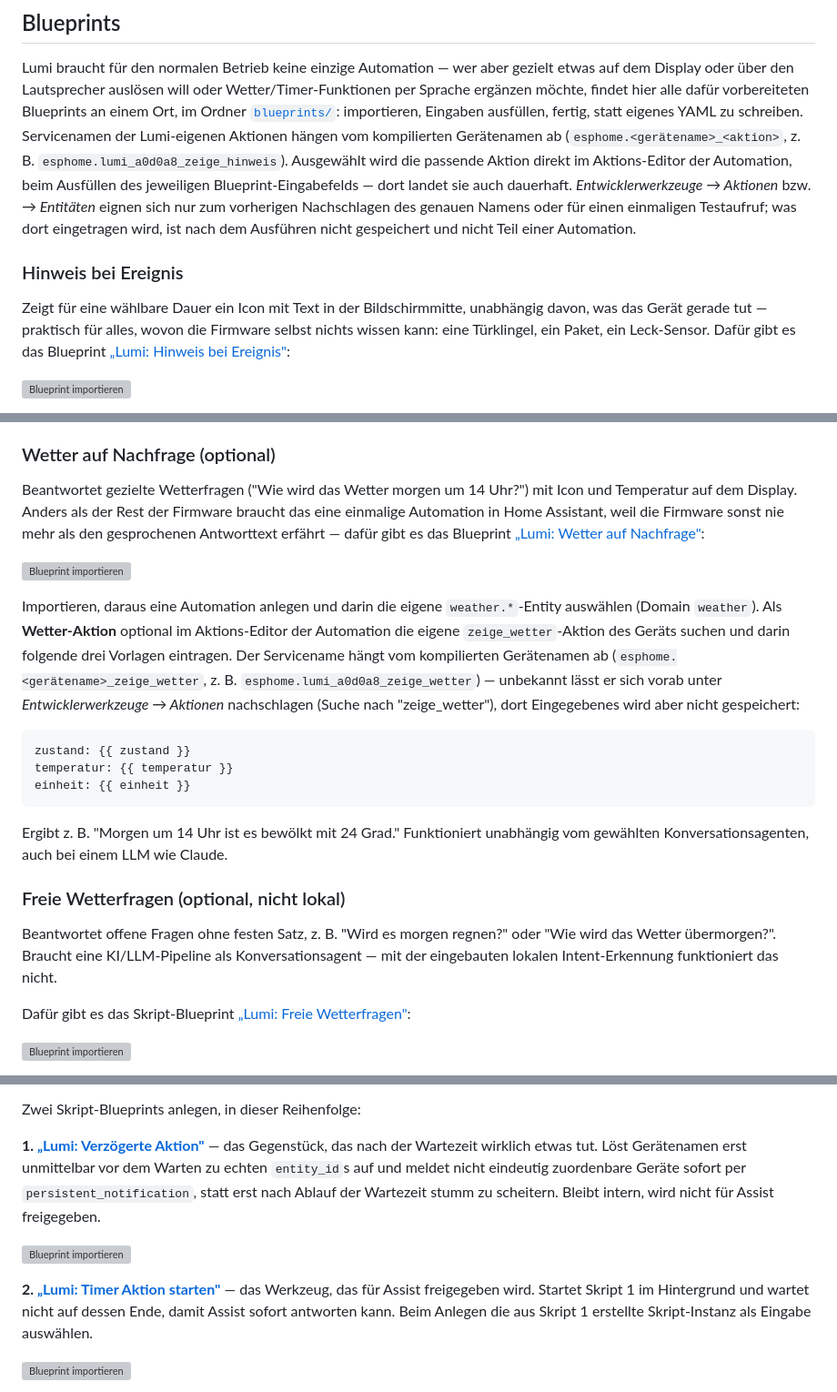
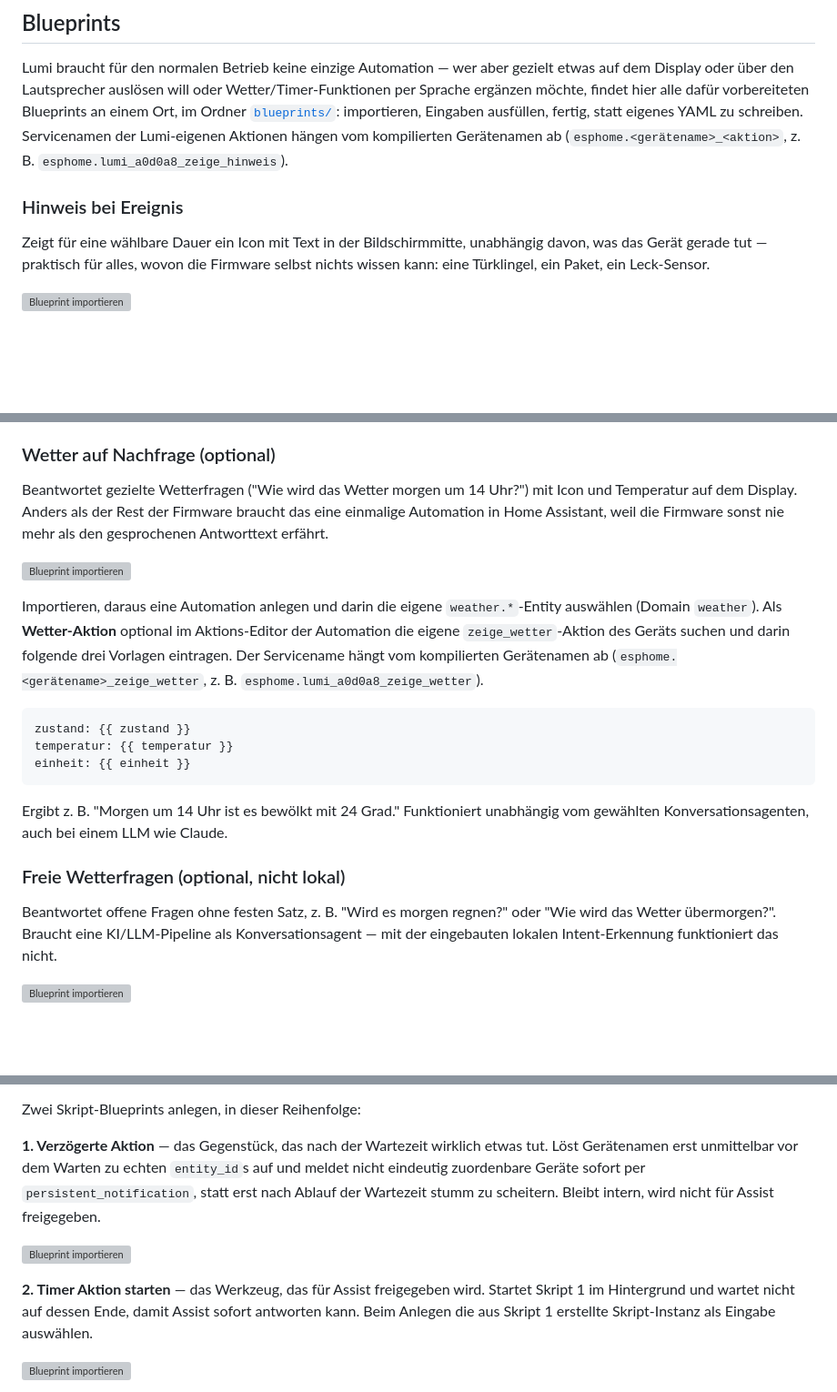
Before and after one commit to mohoel/home-assistant-voice-display, a Markdown page: README.md, 3 parts joined by grey strips. Shown at 91% size. GitHub-like rendering; blank space fills up the shorter version; grey boxes are pictures that could not be loaded.

````diff
--- a/README.md
+++ b/README.md
@@ -166,21 +168,14 @@ vorbereiteten Blueprints an einem Ort, im Ordner
 [`blueprints/`](blueprints/): importieren, Eingaben ausfüllen, fertig,
 statt eigenes YAML zu schreiben. Servicenamen der Lumi-eigenen Aktionen
 hängen vom kompilierten Gerätenamen ab (`esphome.<gerätename>_<aktion>`,
-z. B. `esphome.lumi_a0d0a8_zeige_hinweis`). Ausgewählt wird die passende
-Aktion direkt im Aktions-Editor der Automation, beim Ausfüllen des
-jeweiligen Blueprint-Eingabefelds — dort landet sie auch dauerhaft.
-*Entwicklerwerkzeuge → Aktionen* bzw. *→ Entitäten* eignen sich nur zum
-vorherigen Nachschlagen des genauen Namens oder für einen einmaligen
-Testaufruf; was dort eingetragen wird, ist nach dem Ausführen nicht
-gespeichert und nicht Teil einer Automation.
+z. B. `esphome.lumi_a0d0a8_zeige_hinweis`).
 
 ### Hinweis bei Ereignis
 
 Zeigt für eine wählbare Dauer ein Icon mit Text in der Bildschirmmitte,
 unabhängig davon, was das Gerät gerade tut — praktisch für alles, wovon die
 Firmware selbst nichts wissen kann: eine Türklingel, ein Paket, ein
-Leck-Sensor. Dafür gibt es das Blueprint
-[„Lumi: Hinweis bei Ereignis"](blueprints/automation/lumi/hinweis_bei_ereignis.yaml):
+Leck-Sensor.
 
 [![Blueprint importieren](https://my.home-assistant.io/badges/blueprint_import.svg)](https://my.home-assistant.io/redirect/blueprint_import/?blueprint_url=https%3A%2F%2Fgithub.com%2Fmohoel%2Fhome-assistant-voice-lumi%2Fblob%2Fmain%2Fblueprints%2Fautomation%2Flumi%2Fhinweis_bei_ereignis.yaml)
 
@@ -249,8 +243,7 @@ eigenen Automation — siehe Entity **Displayberührung** unter
 Beantwortet gezielte Wetterfragen ("Wie wird das Wetter morgen um 14 Uhr?")
 mit Icon und Temperatur auf dem Display. Anders als der Rest der Firmware
 braucht das eine einmalige Automation in Home Assistant, weil die Firmware
-sonst nie mehr als den gesprochenen Antworttext erfährt — dafür gibt es das
-Blueprint [„Lumi: Wetter auf Nachfrage"](blueprints/automation/lumi/wetter_auf_nachfrage.yaml):
+sonst nie mehr als den gesprochenen Antworttext erfährt.
 
 [![Blueprint importieren](https://my.home-assistant.io/badges/blueprint_import.svg)](https://my.home-assistant.io/redirect/blueprint_import/?blueprint_url=https%3A%2F%2Fgithub.com%2Fmohoel%2Fhome-assistant-voice-lumi%2Fblob%2Fmain%2Fblueprints%2Fautomation%2Flumi%2Fwetter_auf_nachfrage.yaml)
 
@@ -259,10 +252,7 @@ Importieren, daraus eine Automation anlegen und darin die eigene
 optional im Aktions-Editor der Automation die eigene `zeige_wetter`-Aktion
 des Geräts suchen und darin folgende drei Vorlagen eintragen. Der
 Servicename hängt vom kompilierten Gerätenamen ab
-(`esphome.<gerätename>_zeige_wetter`, z. B. `esphome.lumi_a0d0a8_zeige_wetter`)
-— unbekannt lässt er sich vorab unter *Entwicklerwerkzeuge → Aktionen*
-nachschlagen (Suche nach "zeige_wetter"), dort Eingegebenes wird aber
-nicht gespeichert:
+(`esphome.<gerätename>_zeige_wetter`, z. B. `esphome.lumi_a0d0a8_zeige_wetter`).
 
 ```
 zustand: {{ zustand }}
@@ -279,9 +269,6 @@ Beantwortet offene Fragen ohne festen Satz, z. B. "Wird es morgen regnen?"
 oder "Wie wird das Wetter übermorgen?". Braucht eine KI/LLM-Pipeline als
 Konversationsagent — mit der eingebauten lokalen Intent-Erkennung
 funktioniert das nicht.
-
-Dafür gibt es das Skript-Blueprint
-[„Lumi: Freie Wetterfragen"](blueprints/script/lumi/freie_wetterfragen.yaml):
 
 [![Blueprint importieren](https://my.home-assistant.io/badges/blueprint_import.svg)](https://my.home-assistant.io/redirect/blueprint_import/?blueprint_url=https%3A%2F%2Fgithub.com%2Fmohoel%2Fhome-assistant-voice-lumi%2Fblob%2Fmain%2Fblueprints%2Fscript%2Flumi%2Ffreie_wetterfragen.yaml)
 
@@ -308,7 +295,7 @@ eingetragen werden.
 
 Zwei Skript-Blueprints anlegen, in dieser Reihenfolge:
 
-**1. [„Lumi: Verzögerte Aktion"](blueprints/script/lumi/verzoegerte_aktion.yaml)**
+**1. Verzögerte Aktion**
 — das Gegenstück, das nach der Wartezeit wirklich etwas tut. Löst
 Gerätenamen erst unmittelbar vor dem Warten zu echten `entity_id`s auf und
 meldet nicht eindeutig zuordenbare Geräte sofort per
@@ -317,7 +304,7 @@ scheitern. Bleibt intern, wird nicht für Assist freigegeben.
 
 [![Blueprint importieren](https://my.home-assistant.io/badges/blueprint_import.svg)](https://my.home-assistant.io/redirect/blueprint_import/?blueprint_url=https%3A%2F%2Fgithub.com%2Fmohoel%2Fhome-assistant-voice-lumi%2Fblob%2Fmain%2Fblueprints%2Fscript%2Flumi%2Fverzoegerte_aktion.yaml)
 
-**2. [„Lumi: Timer Aktion starten"](blueprints/script/lumi/timer_aktion_starten.yaml)**
+**2. Timer Aktion starten**
 — das Werkzeug, das für Assist freigegeben wird. Startet Skript 1 im
 Hintergrund und wartet nicht auf dessen Ende, damit Assist sofort antworten
 kann. Beim Anlegen die aus Skript 1 erstellte Skript-Instanz als Eingabe
````
Also changed, not shown: other parts of README.md (+3 -2 lines).
